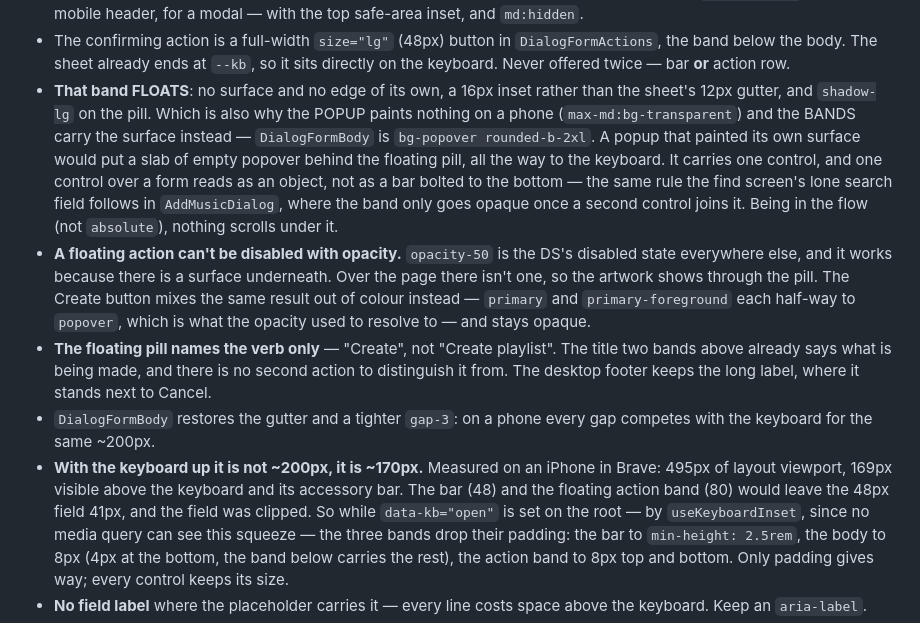
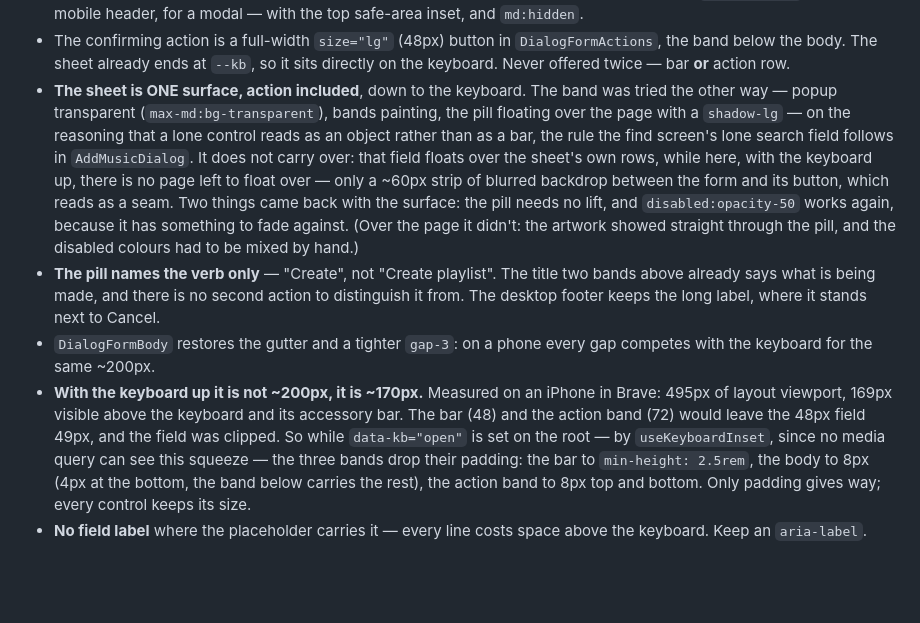
Before and after one commit to chris-hug/muza-prototypes, a Markdown page: docs/components/dialog.md, the part around one of its changes. Rendered like a GitHub page; blank space fills up the shorter version.

Commit message:
Docs: the form sheet's action sits on the surface, not over the page
Catches the docs up with the code that shipped a commit ago, and records why
the floating version was wrong here rather than deleting the reasoning: the
find screen's lone field floats over the sheet's own rows, while this band has
only a strip of backdrop under it once the keyboard is up.

Co-Authored-By: Claude Opus 5 <noreply@anthropic.com>

```diff
--- a/docs/components/dialog.md
+++ b/docs/components/dialog.md
@@ -186,32 +186,28 @@ Only the middle one scrolls.
   `DialogFormActions`, the band below the body. The sheet already ends at
   `--kb`, so it sits directly on the keyboard. Never offered twice — bar
   **or** action row.
-- **That band FLOATS**: no surface and no edge of its own, a 16px inset rather
-  than the sheet's 12px gutter, and `shadow-lg` on the pill. Which is also why
-  the POPUP paints nothing on a phone (`max-md:bg-transparent`) and the BANDS
-  carry the surface instead — `DialogFormBody` is `bg-popover rounded-b-2xl`.
-  A popup that painted its own surface would put a slab of empty popover
-  behind the floating pill, all the way to the keyboard. It carries one
-  control, and one control over a form reads as an object, not as a bar bolted
-  to the bottom — the same rule the find screen's lone search field follows in
-  `AddMusicDialog`, where the band only goes opaque once a second control joins
-  it. Being in the flow (not `absolute`), nothing scrolls under it.
-- **A floating action can't be disabled with opacity.** `opacity-50` is the
-  DS's disabled state everywhere else, and it works because there is a surface
-  underneath. Over the page there isn't one, so the artwork shows through the
-  pill. The Create button mixes the same result out of colour instead —
-  `primary` and `primary-foreground` each half-way to `popover`, which is what
-  the opacity used to resolve to — and stays opaque.
-- **The floating pill names the verb only** — "Create", not "Create playlist".
-  The title two bands above already says what is being made, and there is no
+- **The sheet is ONE surface, action included**, down to the keyboard. The
+  band was tried the other way — popup transparent (`max-md:bg-transparent`),
+  bands painting, the pill floating over the page with a `shadow-lg` — on the
+  reasoning that a lone control reads as an object rather than as a bar, the
+  rule the find screen's lone search field follows in `AddMusicDialog`. It does
+  not carry over: that field floats over the sheet's own rows, while here, with
+  the keyboard up, there is no page left to float over — only a ~60px strip of
+  blurred backdrop between the form and its button, which reads as a seam.
+  Two things came back with the surface: the pill needs no lift, and
+  `disabled:opacity-50` works again, because it has something to fade against.
+  (Over the page it didn't: the artwork showed straight through the pill, and
+  the disabled colours had to be mixed by hand.)
+- **The pill names the verb only** — "Create", not "Create playlist". The
+  title two bands above already says what is being made, and there is no
   second action to distinguish it from. The desktop footer keeps the long
   label, where it stands next to Cancel.
 - `DialogFormBody` restores the gutter and a tighter `gap-3`: on a phone every
   gap competes with the keyboard for the same ~200px.
 - **With the keyboard up it is not ~200px, it is ~170px.** Measured on an
   iPhone in Brave: 495px of layout viewport, 169px visible above the keyboard
-  and its accessory bar. The bar (48) and the floating action band (80) would
-  leave the 48px field 41px, and the field was clipped. So while
+  and its accessory bar. The bar (48) and the action band (72) would
+  leave the 48px field 49px, and the field was clipped. So while
   `data-kb="open"` is set on the root — by `useKeyboardInset`, since no media
   query can see this squeeze — the three bands drop their padding: the bar to
   `min-height: 2.5rem`, the body to 8px (4px at the bottom, the band below
```
Also changed, not shown: other parts of docs/components/dialog.md (+1 -1 lines), DESIGN_SYSTEM.md (+1 -1 lines).
